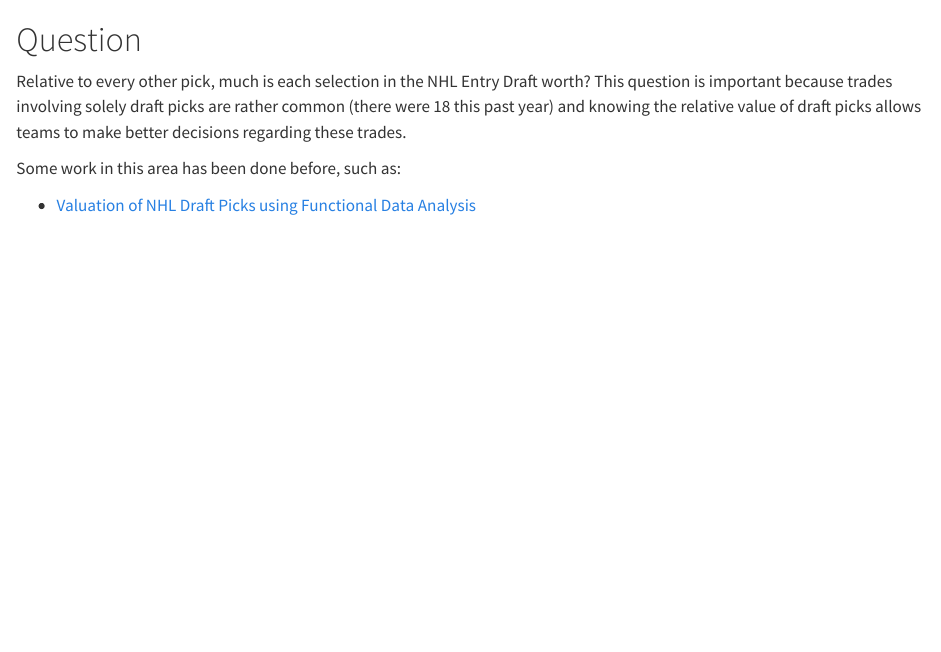
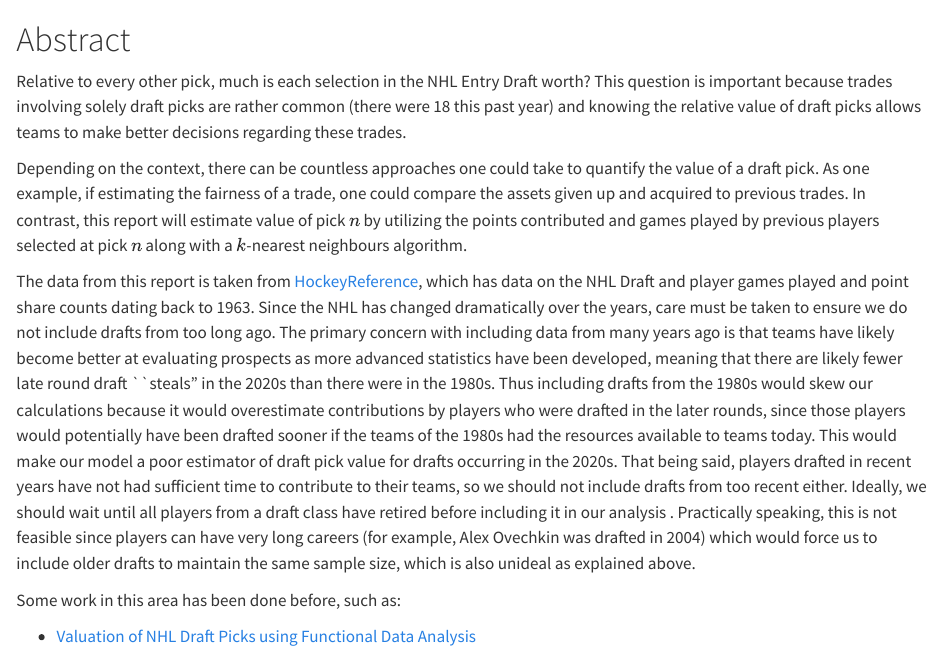
Before and after one commit to trevsteu/Stat468_Final, a Quarto document (index.qmd): the page in a window 1100 px wide, from its top. Rendered offline with R 4.5, knitr and Pandoc in place of Quarto, with nearby package versions.

Commit message:
updated index

```diff
--- a/index.qmd
+++ b/index.qmd
@@ -1,6 +1,10 @@
-# Question {.unnumbered}
+# Abstract
 
 Relative to every other pick, much is each selection in the NHL Entry Draft worth? This question is important because trades involving solely draft picks are rather common (there were 18 this past year) and knowing the relative value of draft picks allows teams to make better decisions regarding these trades.
+
+Depending on the context, there can be countless approaches one could take to quantify the value of a draft pick. As one example, if estimating the fairness of a trade, one could compare the assets given up and acquired to previous trades. In contrast, this report will estimate value of pick $n$ by utilizing the points contributed and games played by previous players selected at pick $n$ along with a $k$-nearest neighbours algorithm.
+
+The data from this report is taken from [HockeyReference](https://www.hockey-reference.com/draft/), which has data on the NHL Draft and player games played and point share counts dating back to 1963. Since the NHL has changed dramatically over the years, care must be taken to ensure we do not include drafts from too long ago. The primary concern with including data from many years ago is that teams have likely become better at evaluating prospects as more advanced statistics have been developed, meaning that there are likely fewer late round draft \`\`steals" in the 2020s than there were in the 1980s. Thus including drafts from the 1980s would skew our calculations because it would overestimate contributions by players who were drafted in the later rounds, since those players would potentially have been drafted sooner if the teams of the 1980s had the resources available to teams today. This would make our model a poor estimator of draft pick value for drafts occurring in the 2020s. That being said, players drafted in recent years have not had sufficient time to contribute to their teams, so we should not include drafts from too recent either. Ideally, we should wait until all players from a draft class have retired before including it in our analysis . Practically speaking, this is not feasible since players can have very long careers (for example, Alex Ovechkin was drafted in 2004) which would force us to include older drafts to maintain the same sample size, which is also unideal as explained above.
 
 Some work in this area has been done before, such as:
 
```
Also changed, not shown: index.qmd (4 more changed lines), 2 other files.
